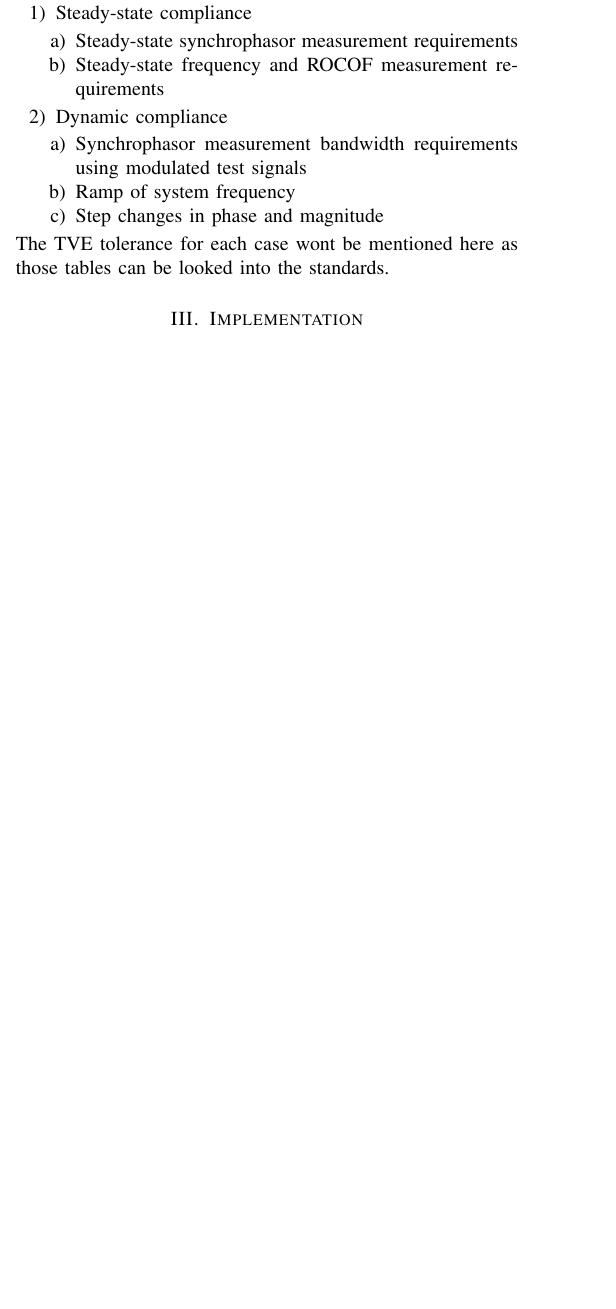
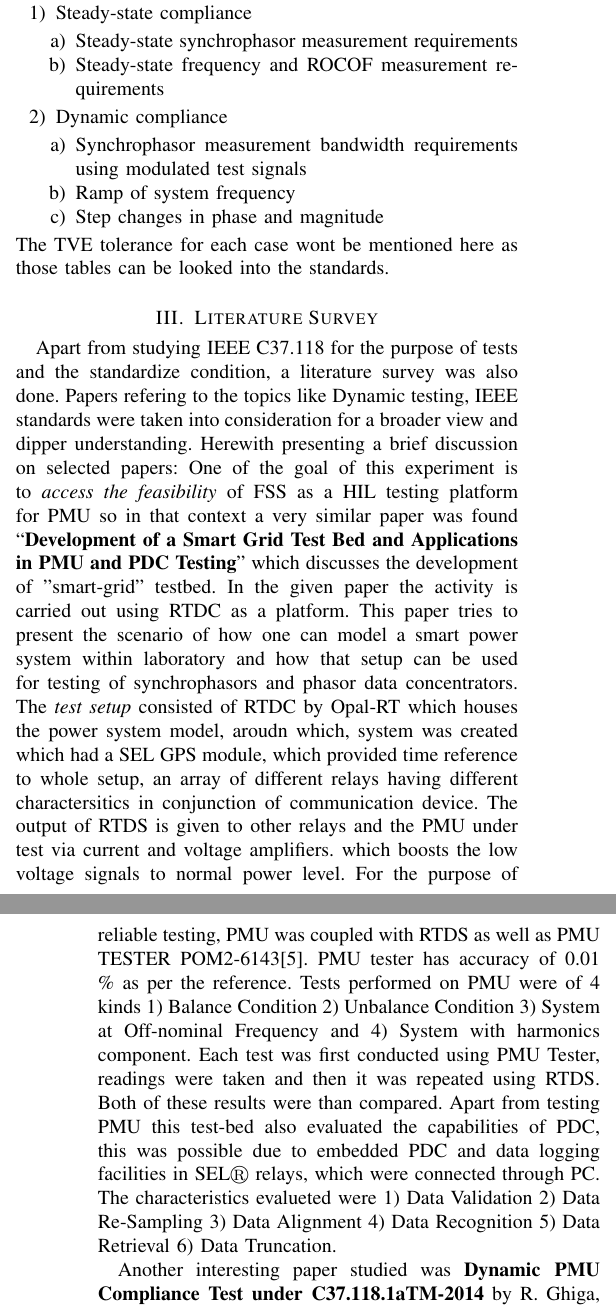
Before and after one commit to Rathindholakia/mtp1report, a LaTeX paper (report_stage1.tex, which reads lit_survey.tex): part of one column of page 2 of 6 before the commit and two parts of the columns of pages 2 and 3 of 7 after it, the two joined at a grey line, cut so that both start at the same text, the shorter picture padded with empty space. Compiled offline with pdfLaTeX; a missing font is replaced by an installed copy or a similar font; a LaTeX package or settings file that is missing is left out.

Commit message:
Added Literature Survey Sanitized write up

```diff
--- /dev/null
+++ b/lit_survey.tex
@@ -0,0 +1,6 @@
+\section{Literature Survey}
+
+Apart from studying IEEE C37.118 for the purpose of tests and the standardize condition, a literature survey was also done. Papers refering to the topics like Dynamic testing, IEEE standards were taken into consideration for a broader view and dipper understanding. Herewith presenting a brief discussion on selected papers:
+One of the goal of this experiment is to \textit{access the feasibility} of FSS as a HIL testing platform for PMU so in that context a very similar paper was found ``\textbf{Development of a Smart Grid Test Bed and Applications in PMU and PDC Testing}"  which discusses the development of "smart-grid" testbed. In the given paper the activity is carried out using RTDC as a platform. This paper tries to present the scenario of how one can model a smart power system within laboratory and how that setup can be used for testing of synchrophasors and phasor data concentrators. The \textit{test setup} consisted of RTDC by Opal-RT which houses the power system model, aroudn which, system was created which had a SEL GPS module, which provided time reference to whole setup, an array of different relays having different charactersitics in conjunction of communication device. The output of RTDS is given to other relays and the PMU under test via current and voltage amplifiers. which boosts the low voltage signals to normal power level. For the purpose of reliable testing, PMU was coupled with RTDS as well as PMU TESTER POM2-6143\cite{Paper:saugata}. PMU tester has accuracy of 0.01 \% as per the reference. Tests performed on PMU were of 4 kinds 1) Balance Condition 2) Unbalance Condition 3) System at Off-nominal Frequency and 4) System with harmonics component. Each test was first conducted using PMU Tester, readings were taken and then it was repeated using RTDS. Both of these results were than compared. Apart from testing PMU this test-bed also evaluated the capabilities of PDC, this was possible due to embedded PDC and data logging facilities in SEL$\circledR$ relays, which were connected through PC. The characteristics evalueted were 1) Data Validation 2) Data Re-Sampling 3) Data Alignment 4) Data Recognition 5) Data Retrieval 6) Data Truncation.
+
+Another interesting paper studied was \textbf{Dynamic PMU Compliance Test under C37.118.1aTM-2014} by R. Ghiga, this paper present flexible testing methodology for dynamic compliance test for PMUs \cite{Paper:ghiga}. Three different PMUs are taken and tests are conducted on them using laboratory hardware setup and comparative study is presented. This setup used Doble F6150 Power System Simulator, which is used for relatesting, this device acts in standalone mode and generates 3 -$\phi$ AC voltage and current signals with varying amplitude and frequency. PMUs can be connected directly, without the amplication stage or so, which resolves the accuracy concerns and in addition more than 1 device can be connected at a time, which enables testing of all 3 devices at a time! Tests were conducted on the basis of the PMU standard which are Amplitude Modulation, phase modulation, freq ramp, amplitude step and phase step. The results presented were quite interesting. An important note to make over here is that only dynamic tests are performed and the test signals given to the PMUs are not time triggered. As per the C37.118-2011 the step-input test signals requires to be UTC synchronised. So this implementation is considred to quite simlar to ours.
```
Also changed, not shown: report_stage1.tex (+1 -0 lines), compliance.tex (line endings or trailing spaces).
